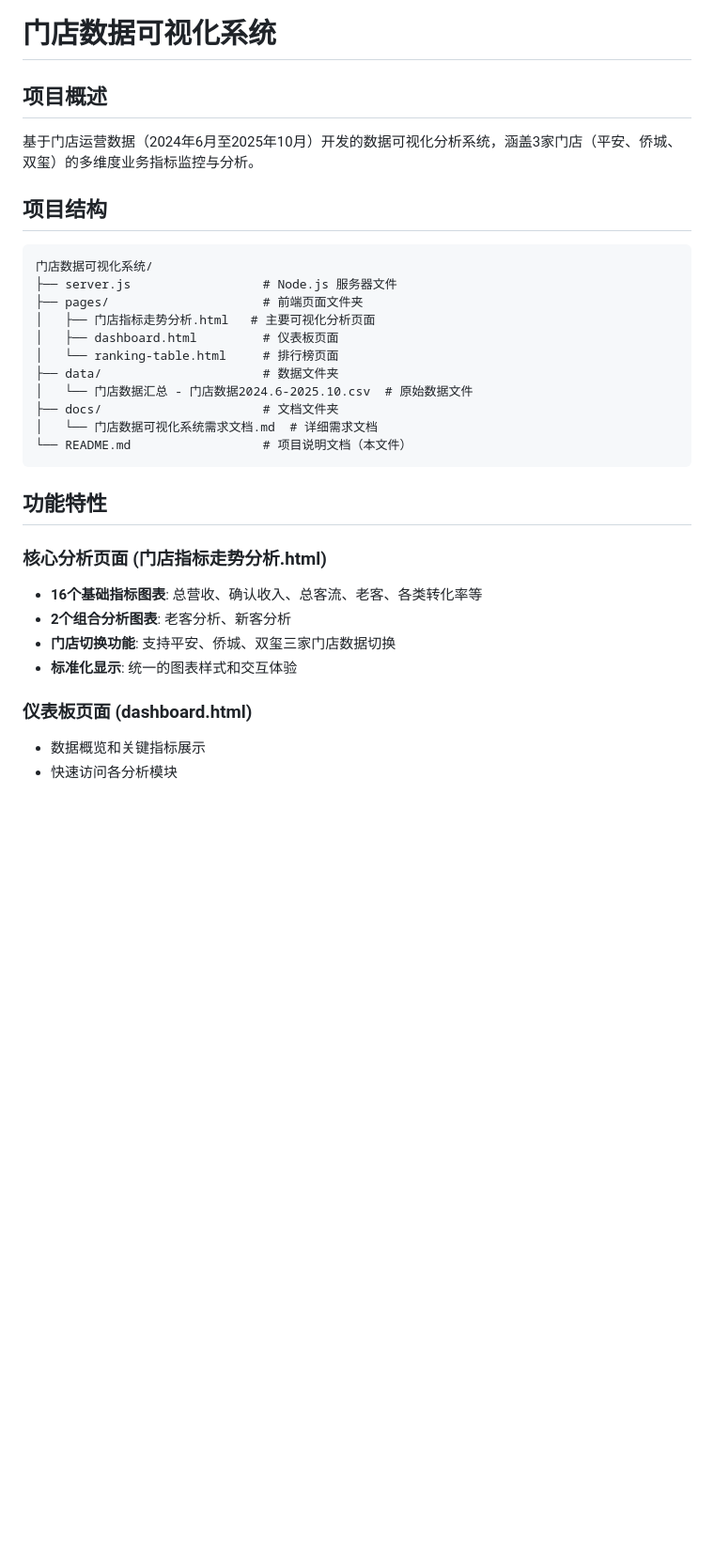
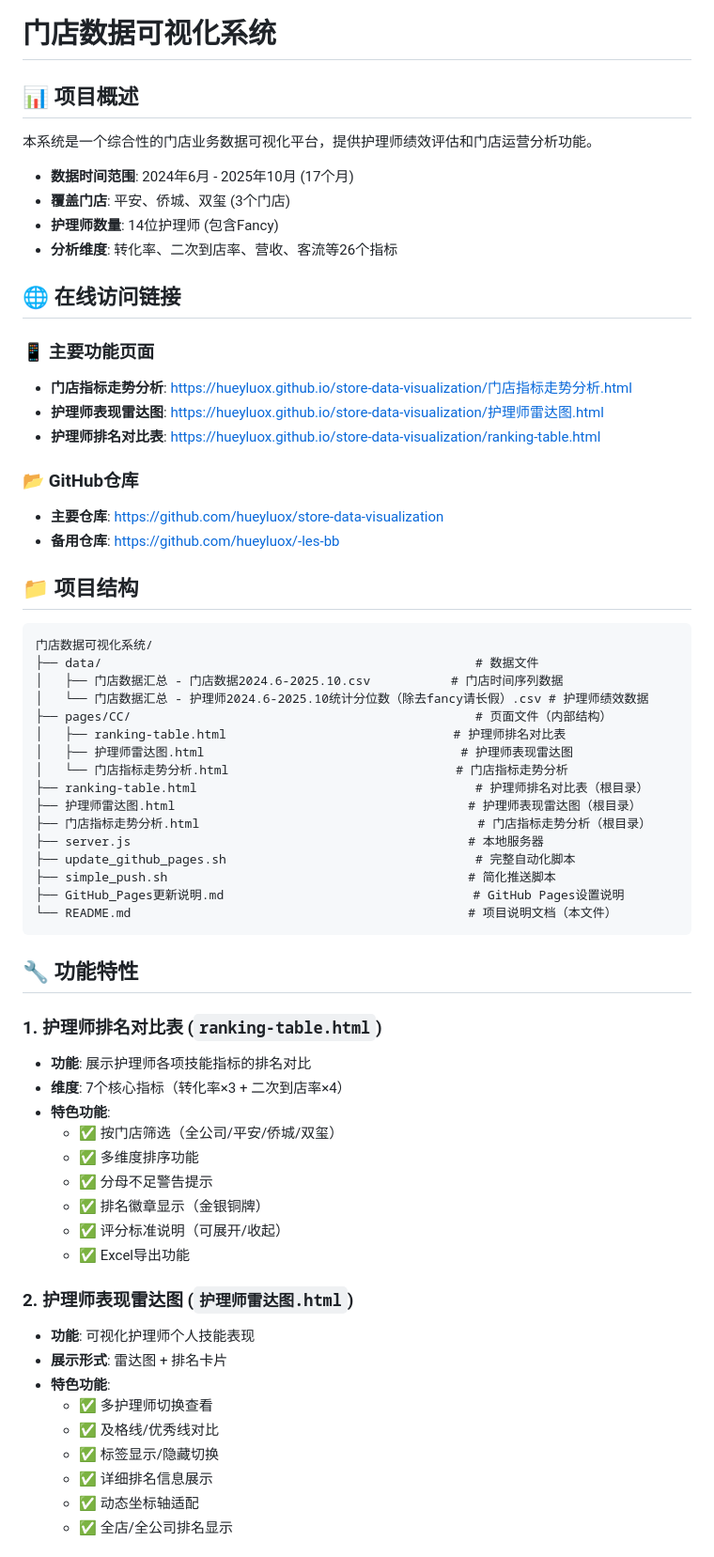
Before and after one commit to hueyluox/store-data-visualization, a Markdown page: README.md, the part around one of its changes. Shown at 94% size. GitHub-like rendering; blank space fills up the shorter version.

````diff
--- a/README.md
+++ b/README.md
@@ -1,32 +1,67 @@
 # 门店数据可视化系统
 
-## 项目概述
-基于门店运营数据（2024年6月至2025年10月）开发的数据可视化分析系统，涵盖3家门店（平安、侨城、双玺）的多维度业务指标监控与分析。
+## 📊 项目概述
 
-## 项目结构
+本系统是一个综合性的门店业务数据可视化平台，提供护理师绩效评估和门店运营分析功能。
+
+- **数据时间范围**: 2024年6月 - 2025年10月 (17个月)
+- **覆盖门店**: 平安、侨城、双玺 (3个门店)
+- **护理师数量**: 14位护理师 (包含Fancy)
+- **分析维度**: 转化率、二次到店率、营收、客流等26个指标
+
+## 🌐 在线访问链接
+
+### 📱 主要功能页面
+- **门店指标走势分析**: https://hueyluox.github.io/store-data-visualization/门店指标走势分析.html
+- **护理师表现雷达图**: https://hueyluox.github.io/store-data-visualization/护理师雷达图.html
+- **护理师排名对比表**: https://hueyluox.github.io/store-data-visualization/ranking-table.html
+
+### 📂 GitHub仓库
+- **主要仓库**: https://github.com/hueyluox/store-data-visualization
+- **备用仓库**: https://github.com/hueyluox/-les-bb
+
+## 📁 项目结构
+
 ```
 门店数据可视化系统/
-├── server.js                  # Node.js 服务器文件
-├── pages/                     # 前端页面文件夹
-│   ├── 门店指标走势分析.html   # 主要可视化分析页面
-│   ├── dashboard.html         # 仪表板页面
-│   └── ranking-table.html     # 排行榜页面
-├── data/                      # 数据文件夹
-│   └── 门店数据汇总 - 门店数据2024.6-2025.10.csv  # 原始数据文件
-├── docs/                      # 文档文件夹
-│   └── 门店数据可视化系统需求文档.md  # 详细需求文档
-└── README.md                  # 项目说明文档（本文件）
+├── data/                                                   # 数据文件
+│   ├── 门店数据汇总 - 门店数据2024.6-2025.10.csv           # 门店时间序列数据
+│   └── 门店数据汇总 - 护理师2024.6-2025.10统计分位数（除去fancy请长假）.csv # 护理师绩效数据
+├── pages/CC/                                               # 页面文件（内部结构）
+│   ├── ranking-table.html                               # 护理师排名对比表
+│   ├── 护理师雷达图.html                                   # 护理师表现雷达图
+│   └── 门店指标走势分析.html                               # 门店指标走势分析
+├── ranking-table.html                                      # 护理师排名对比表（根目录）
+├── 护理师雷达图.html                                        # 护理师表现雷达图（根目录）
+├── 门店指标走势分析.html                                      # 门店指标走势分析（根目录）
+├── server.js                                              # 本地服务器
+├── update_github_pages.sh                                  # 完整自动化脚本
+├── simple_push.sh                                         # 简化推送脚本
+├── GitHub_Pages更新说明.md                                  # GitHub Pages设置说明
+└── README.md                                              # 项目说明文档（本文件）
 ```
 
-## 功能特性
+## 🔧 功能特性
 
-### 核心分析页面 (门店指标走势分析.html)
-- **16个基础指标图表**: 总营收、确认收入、总客流、老客、各类转化率等
-- **2个组合分析图表**: 老客分析、新客分析
-- **门店切换功能**: 支持平安、侨城、双玺三家门店数据切换
-- **标准化显示**: 统一的图表样式和交互体验
+### 1. 护理师排名对比表 (`ranking-table.html`)
+- **功能**: 展示护理师各项技能指标的排名对比
+- **维度**: 7个核心指标（转化率×3 + 二次到店率×4）
+- **特色功能**:
+  - ✅ 按门店筛选（全公司/平安/侨城/双玺）
+  - ✅ 多维度排序功能
+  - ✅ 分母不足警告提示
+  - ✅ 排名徽章显示（金银铜牌）
+  - ✅ 评分标准说明（可展开/收起）
+  - ✅ Excel导出功能
 
-### 仪表板页面 (dashboard.html)
-- 数据概览和关键指标展示
-- 快速访问各分析模块
+### 2. 护理师表现雷达图 (`护理师雷达图.html`)
+- **功能**: 可视化护理师个人技能表现
+- **展示形式**: 雷达图 + 排名卡片
+- **特色功能**:
+  - ✅ 多护理师切换查看
+  - ✅ 及格线/优秀线对比
+  - ✅ 标签显示/隐藏切换
+  - ✅ 详细排名信息展示
+  - ✅ 动态坐标轴适配
+  - ✅ 全店/全公司排名显示
 
````
Also changed, not shown: other parts of README.md (+156 -39 lines).
